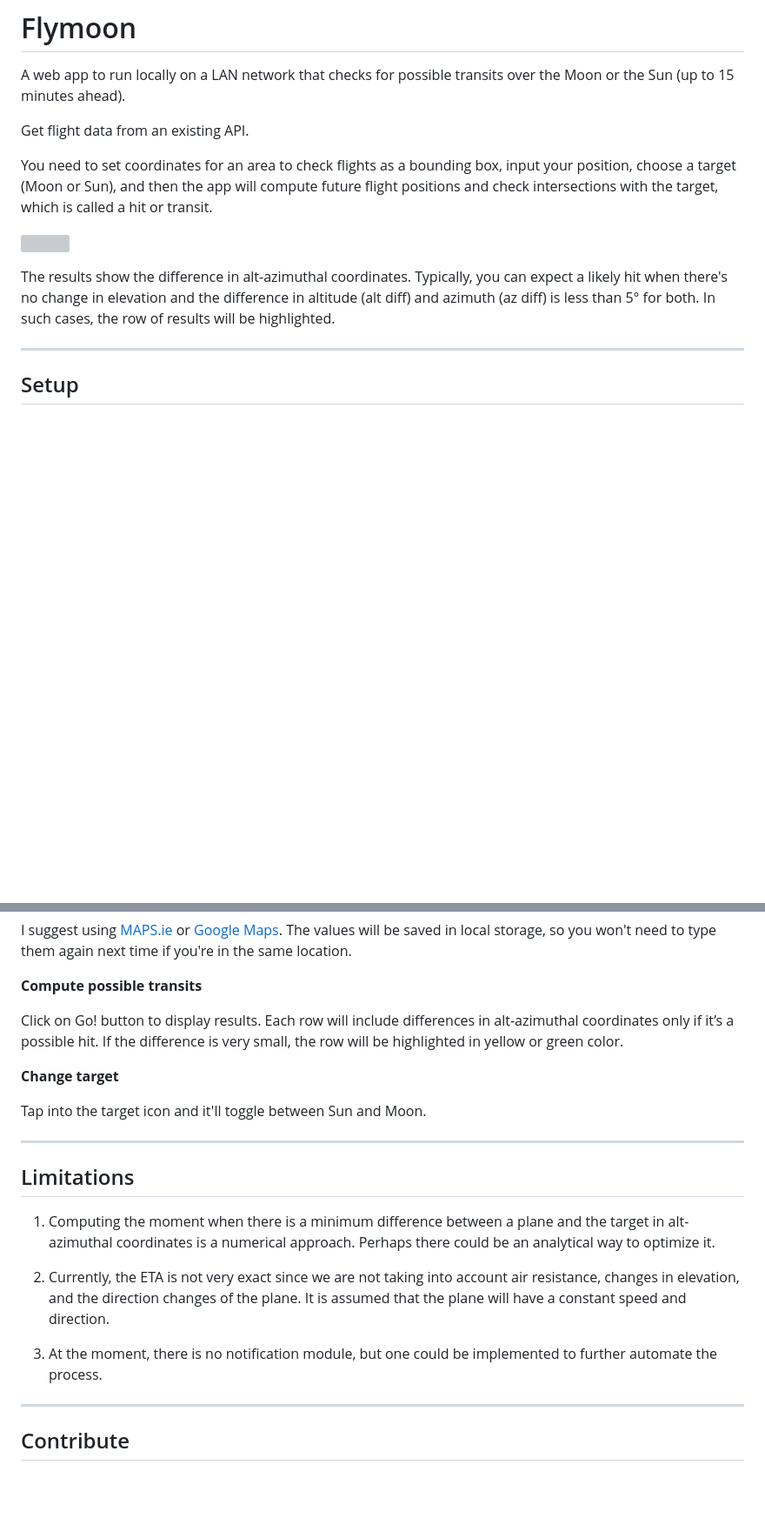
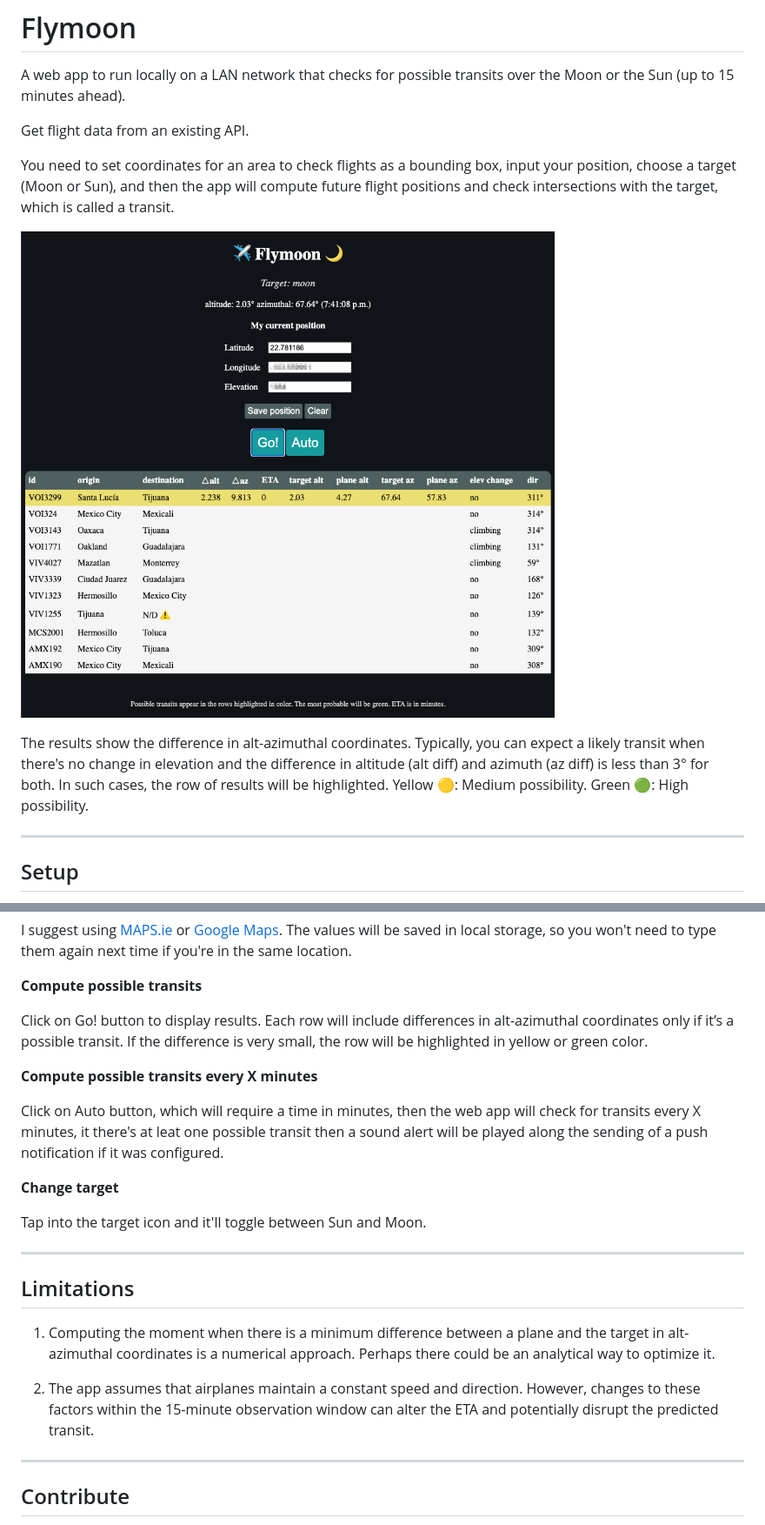
Before and after one commit to dbetm/flymoon, a Markdown page: README.md, 2 parts joined by grey strips. Shown: that part at 87% size. Drawn GitHub-style; pictures changed too: data/assets/flymoon2.png (added); blank space fills up the shorter version; grey boxes are pictures that could not be loaded.

Commit message:
update README once the auto-mode was implemented

```diff
--- a/README.md
+++ b/README.md
@@ -4,12 +4,12 @@ A web app to run locally on a LAN network that checks for possible transits over
 
 Get flight data from an existing API.
 
-You need to set coordinates for an area to check flights as a bounding box, input your position, choose a target (Moon or Sun), and then the app will compute future flight positions and check intersections with the target, which is called a hit or transit.
+You need to set coordinates for an area to check flights as a bounding box, input your position, choose a target (Moon or Sun), and then the app will compute future flight positions and check intersections with the target, which is called a transit.
 
-![](data/assets/flymoon.png)
+![](data/assets/flymoon2.png)
 
 
-The results show the difference in alt-azimuthal coordinates. Typically, you can expect a likely hit when there's no change in elevation and the difference in altitude (alt diff) and azimuth (az diff) is less than 5° for both. In such cases, the row of results will be highlighted.
+The results show the difference in alt-azimuthal coordinates. Typically, you can expect a likely transit when there's no change in elevation and the difference in altitude (alt diff) and azimuth (az diff) is less than 3° for both. In such cases, the row of results will be highlighted. Yellow 🟡: Medium possibility. Green 🟢: High possibility.
 
 
 --------
@@ -76,7 +78,11 @@ I suggest using [MAPS.ie](https://www.maps.ie/coordinates.html#google_vignette)
 
 **Compute possible transits**
 
-Click on Go! button to display results. Each row will include differences in alt-azimuthal coordinates only if it’s a possible hit. If the difference is very small, the row will be highlighted in yellow or green color.
+Click on Go! button to display results. Each row will include differences in alt-azimuthal coordinates only if it’s a possible transit. If the difference is very small, the row will be highlighted in yellow or green color.
+
+**Compute possible transits every X minutes**
+
+Click on Auto button, which will require a time in minutes, then the web app will check for transits every X minutes, it there's at leat one possible transit then a sound alert will be played along the sending of a push notification if it was configured.
 
 **Change target**
 
@@ -90,9 +96,7 @@ Tap into the target icon and it'll toggle between Sun and Moon.
 
 1) Computing the moment when there is a minimum difference between a plane and the target in alt-azimuthal coordinates is a numerical approach. Perhaps there could be an analytical way to optimize it.
 
-2) Currently, the ETA is not very exact since we are not taking into account air resistance, changes in elevation, and the direction changes of the plane. It is assumed that the plane will have a constant speed and direction.
-
-3) At the moment, there is no notification module, but one could be implemented to further automate the process.
+2) The app assumes that airplanes maintain a constant speed and direction. However, changes to these factors within the 15-minute observation window can alter the ETA and potentially disrupt the predicted transit.
 
 
 --------
```
Also changed, not shown: other parts of README.md (+2 -0 lines), 1 other file.
